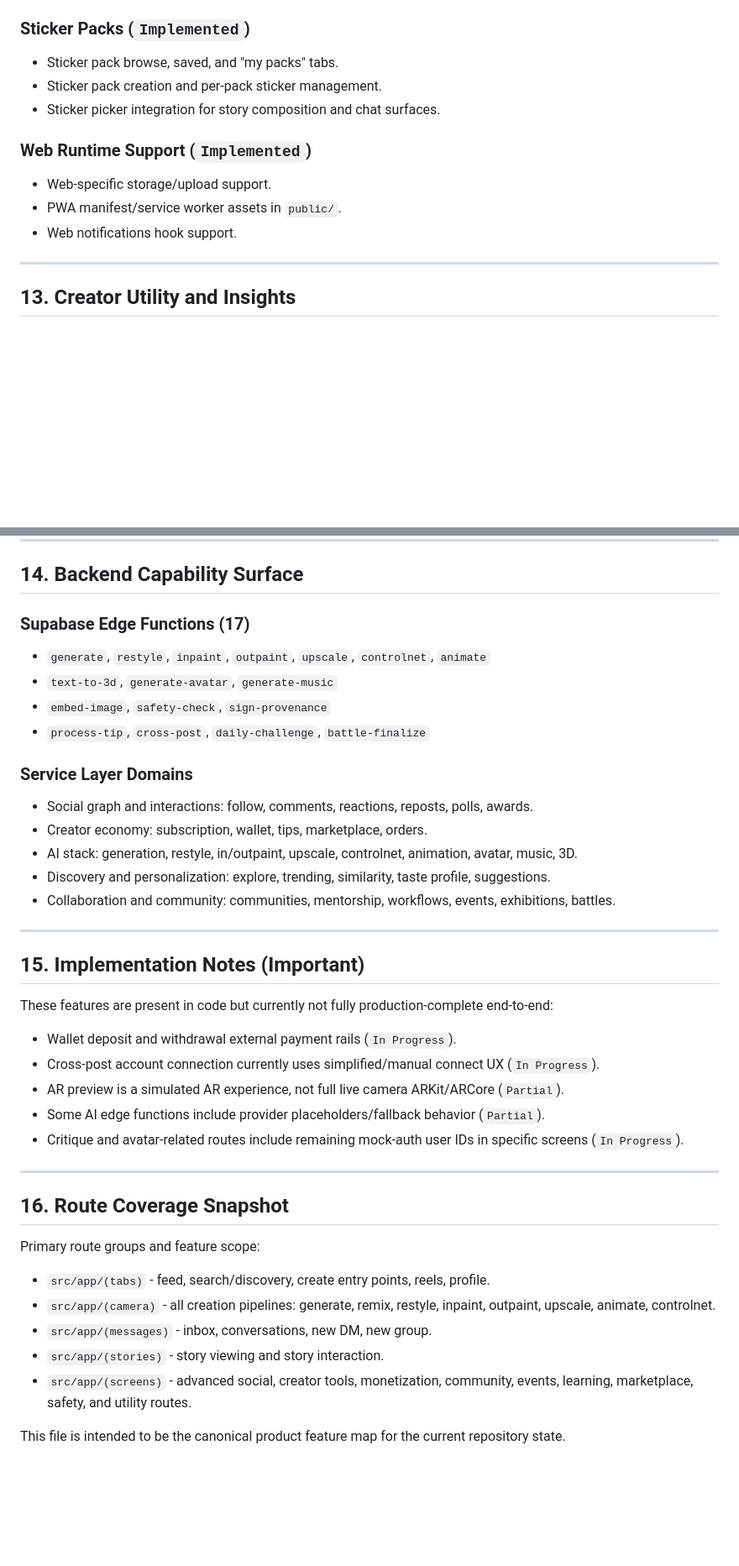
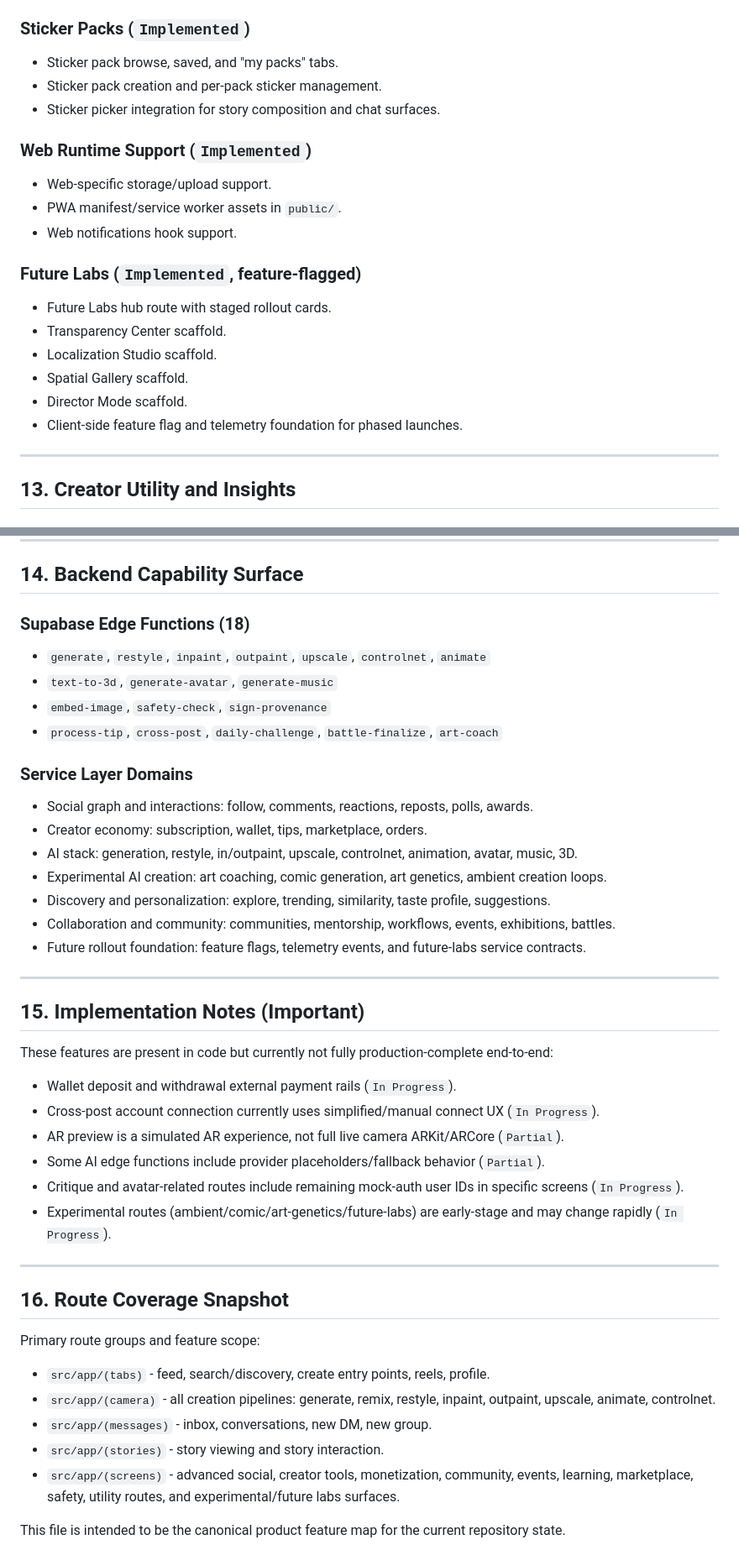
Before and after one commit to MukundaKatta/artigen, a Markdown page: docs/FEATURES.md, 2 parts joined by grey strips. Shown at 84% size. GitHub-like rendering; blank space fills up the shorter version.

Commit message:
docs: expand complete feature inventory

```diff
--- a/docs/FEATURES.md
+++ b/docs/FEATURES.md
@@ -283,7 +287,7 @@ Status labels used in this doc:
 - Current account connection UX is username-based; full OAuth provider integration is `In Progress`.
 
 ### Sticker Packs (`Implemented`)
-- Sticker pack browse, saved, and \"my packs\" tabs.
+- Sticker pack browse, saved, and "my packs" tabs.
 - Sticker pack creation and per-pack sticker management.
 - Sticker picker integration for story composition and chat surfaces.
 
@@ -291,6 +295,14 @@ Status labels used in this doc:
 - Web-specific storage/upload support.
 - PWA manifest/service worker assets in `public/`.
 - Web notifications hook support.
+
+### Future Labs (`Implemented`, feature-flagged)
+- Future Labs hub route with staged rollout cards.
+- Transparency Center scaffold.
+- Localization Studio scaffold.
+- Spatial Gallery scaffold.
+- Director Mode scaffold.
+- Client-side feature flag and telemetry foundation for phased launches.
 
 ---
 
@@ -315,18 +327,20 @@ Status labels used in this doc:
 
 ## 14. Backend Capability Surface
 
-### Supabase Edge Functions (17)
+### Supabase Edge Functions (18)
 - `generate`, `restyle`, `inpaint`, `outpaint`, `upscale`, `controlnet`, `animate`
 - `text-to-3d`, `generate-avatar`, `generate-music`
 - `embed-image`, `safety-check`, `sign-provenance`
-- `process-tip`, `cross-post`, `daily-challenge`, `battle-finalize`
+- `process-tip`, `cross-post`, `daily-challenge`, `battle-finalize`, `art-coach`
 
 ### Service Layer Domains
 - Social graph and interactions: follow, comments, reactions, reposts, polls, awards.
 - Creator economy: subscription, wallet, tips, marketplace, orders.
 - AI stack: generation, restyle, in/outpaint, upscale, controlnet, animation, avatar, music, 3D.
+- Experimental AI creation: art coaching, comic generation, art genetics, ambient creation loops.
 - Discovery and personalization: explore, trending, similarity, taste profile, suggestions.
 - Collaboration and community: communities, mentorship, workflows, events, exhibitions, battles.
+- Future rollout foundation: feature flags, telemetry events, and future-labs service contracts.
 
 ---
 
@@ -338,6 +352,7 @@ These features are present in code but currently not fully production-complete e
 - AR preview is a simulated AR experience, not full live camera ARKit/ARCore (`Partial`).
 - Some AI edge functions include provider placeholders/fallback behavior (`Partial`).
 - Critique and avatar-related routes include remaining mock-auth user IDs in specific screens (`In Progress`).
+- Experimental routes (ambient/comic/art-genetics/future-labs) are early-stage and may change rapidly (`In Progress`).
 
 ---
 
@@ -348,6 +363,6 @@ Primary route groups and feature scope:
 - `src/app/(camera)` - all creation pipelines: generate, remix, restyle, inpaint, outpaint, upscale, animate, controlnet.
 - `src/app/(messages)` - inbox, conversations, new DM, new group.
 - `src/app/(stories)` - story viewing and story interaction.
-- `src/app/(screens)` - advanced social, creator tools, monetization, community, events, learning, marketplace, safety, and utility routes.
+- `src/app/(screens)` - advanced social, creator tools, monetization, community, events, learning, marketplace, safety, utility routes, and experimental/future labs surfaces.
 
 This file is intended to be the canonical product feature map for the current repository state.
```
Also changed, not shown: other parts of docs/FEATURES.md (+4 -0 lines).
